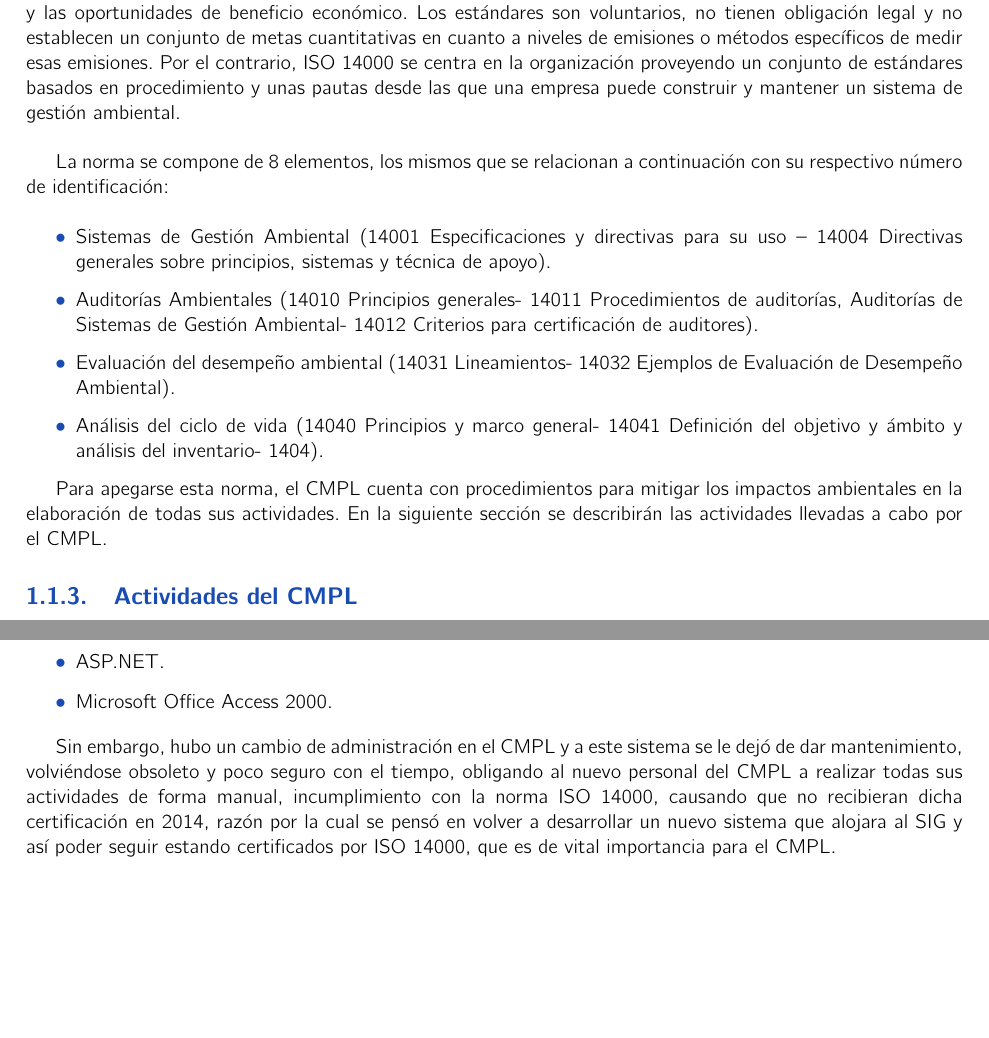
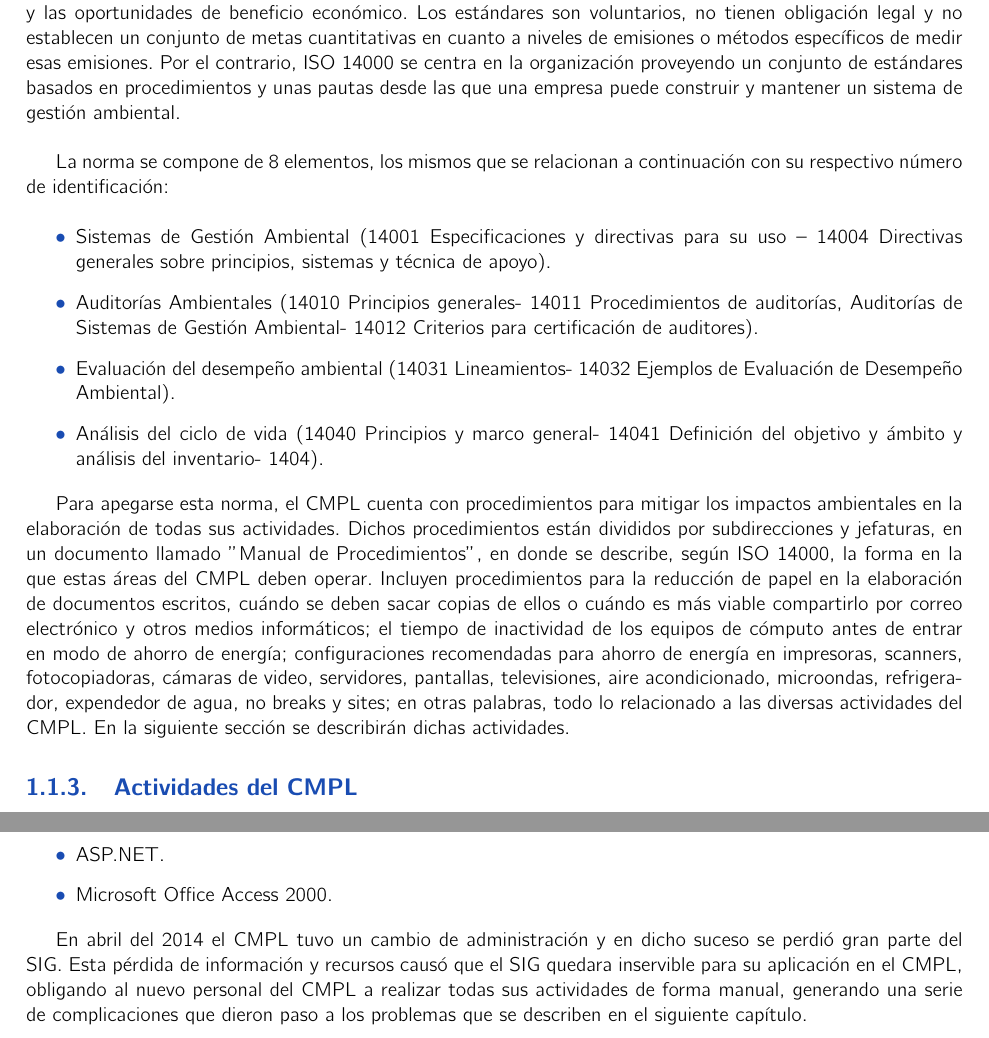
Before and after one commit to jonatanian/ReporteTecnicoTT, a LaTeX book (analisis.tex, which reads contexto.tex): two parts of pages 5 and 8 of 18, joined at a grey line, cut so that both start at the same text, the shorter picture padded with empty space. Compiled offline with pdfLaTeX.

Commit message:
Conector de Capítulo 1 a Capítulo 2.

```diff
--- a/analisis.tex
+++ b/analisis.tex
@@ -4,8 +4,8 @@
 \usepackage{usecases}
 
 \title{Reporte Técnico}
-\subtitle{Aplicación web de Administración y Control de Correspondencia para el CMPL del IPN (SISA-CMPL)}
-\author{Trabajo Terminal No. 2014-B060}
+\subtitle{Aplicación web de Administración y Control de Correspondencia para el Centro Mexicano para la Producción más Limpia del Instituto Politécnico Nacional (SISA-CMPL)}
+\author{Trabajo Terminal 2014-B060}
 %\organization{Escuela Superior de Cómputo, IPN}
 
 
--- a/contexto.tex
+++ b/contexto.tex
@@ -38,5 +38,5 @@ En esta sección hablaremos acerca de lo que es el Centro Mexicano para la Produ
 
-	La norma ISO 14000 es un conjunto de documentos de gestión ambiental que, una vez implantados, afectará todos los aspectos de la gestión de una organización en sus responsabilidades ambientales y ayudará a las organizaciones a tratar sistemáticamente asuntos ambientales, con el fin de mejorar el comportamiento ambiental y las oportunidades de beneficio económico. Los estándares son voluntarios, no tienen obligación legal y no establecen un conjunto de metas cuantitativas en cuanto a niveles de emisiones o métodos específicos de medir esas emisiones. Por el contrario, ISO 14000 se centra en la organización proveyendo un conjunto de estándares basados en procedimiento y unas pautas desde las que una empresa puede construir y mantener un sistema de gestión ambiental.\\
+	La norma ISO 14000 es un conjunto de documentos de gestión ambiental que, una vez implantados, afectará todos los aspectos de la gestión de una organización en sus responsabilidades ambientales y ayudará a las organizaciones a tratar sistemáticamente asuntos ambientales, con el fin de mejorar el comportamiento ambiental y las oportunidades de beneficio económico. Los estándares son voluntarios, no tienen obligación legal y no establecen un conjunto de metas cuantitativas en cuanto a niveles de emisiones o métodos específicos de medir esas emisiones. Por el contrario, ISO 14000 se centra en la organización proveyendo un conjunto de estándares basados en procedimientos y unas pautas desde las que una empresa puede construir y mantener un sistema de gestión ambiental.\\
 
 	La norma se compone de 8 elementos, los mismos que se relacionan a continuación con su respectivo número de identificación:\\
 
@@ -47,7 +47,7 @@ En esta sección hablaremos acerca de lo que es el Centro Mexicano para la Produ
 		\item Análisis del ciclo de vida (14040 Principios y marco general- 14041 Definición del objetivo y ámbito y análisis del inventario- 1404).
 	\end{itemize}
 
-	Para apegarse esta norma, el CMPL cuenta con procedimientos para mitigar los impactos ambientales en la elaboración de todas sus actividades. En la siguiente sección se describirán las actividades llevadas a cabo por el CMPL.
+	Para apegarse esta norma, el CMPL cuenta con procedimientos para mitigar los impactos ambientales en la elaboración de todas sus actividades. Dichos procedimientos están divididos por subdirecciones y jefaturas, en un documento llamado "Manual de Procedimientos", en donde se describe, según ISO 14000, la forma en la que estas áreas del CMPL deben operar. Incluyen procedimientos para la reducción de papel en la elaboración de documentos escritos, cuándo se deben sacar copias de ellos o cuándo es más viable compartirlo por correo electrónico y otros medios informáticos; el tiempo de inactividad de los equipos de cómputo antes de entrar en modo de ahorro de energía; configuraciones recomendadas para ahorro de energía en impresoras, scanners, fotocopiadoras, cámaras de video, servidores, pantallas, televisiones, aire acondicionado, microondas, refrigerador, expendedor de agua, no breaks y sites; en otras palabras, todo lo relacionado a las diversas actividades del CMPL. En la siguiente sección se describirán dichas actividades.
 
 \subsection{Actividades del CMPL}
 	Como toda institución pública y privada, el CMPL debe tener una organización que le permita coordinar todas las actividades de manera que cumplan con lo establecido en el SIG. Su organización está establecida como en la figura \ref{organigrama}, que es una estructura jerárquica.\\
@@ -105,4 +105,6 @@ En esta sección hablaremos acerca de lo que es el Centro Mexicano para la Produ
 		\item Microsoft Office Access 2000.
 	\end{itemize}
 
-	Sin embargo, hubo un cambio de administración en el CMPL y a este sistema se le dejó de dar mantenimiento, volviéndose obsoleto y poco seguro con el tiempo, obligando al nuevo personal del CMPL a realizar todas sus actividades de forma manual, incumplimiento con la norma ISO 14000, causando que no recibieran dicha certificación en 2014, razón por la cual se pensó en volver a desarrollar un nuevo sistema que alojara al SIG y así poder seguir estando certificados por ISO 14000, que es de vital importancia para el CMPL.
+	%Sin embargo, hubo un cambio de administración en el CMPL y a este sistema se le dejó de dar mantenimiento, volviéndose obsoleto y poco seguro con el tiempo, obligando al nuevo personal del CMPL a realizar todas sus actividades de forma manual, incumplimiento con la norma ISO 14000, causando que no recibieran dicha certificación en 2014, razón por la cual se pensó en volver a desarrollar un nuevo sistema que alojara al SIG y así poder seguir estando certificados por ISO 14000, que es de vital importancia para el CMPL.
+
+	En abril del 2014 el CMPL tuvo un cambio de administración y en dicho suceso se perdió gran parte del SIG. Esta pérdida de información y recursos causó que el SIG quedara inservible para su aplicación en el CMPL, obligando al nuevo personal del CMPL a realizar todas sus actividades de forma manual, generando una serie de complicaciones que dieron paso a los problemas que se describen en el siguiente capítulo.
```
Also changed, not shown: contexto.tex (4 more changed lines).
